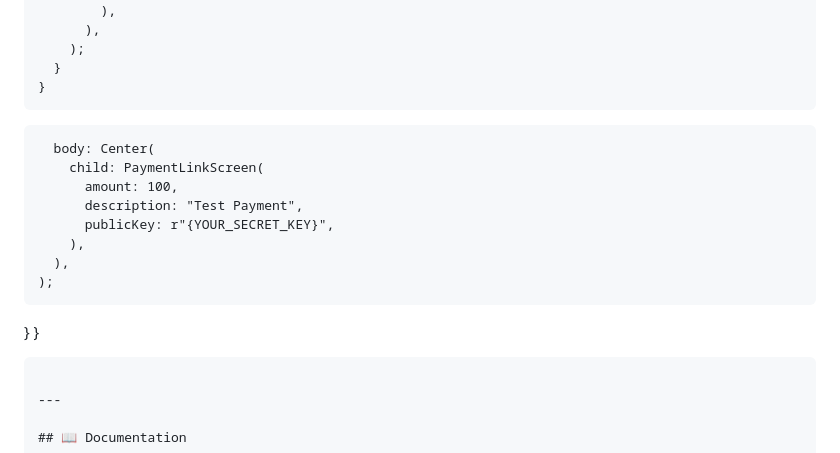
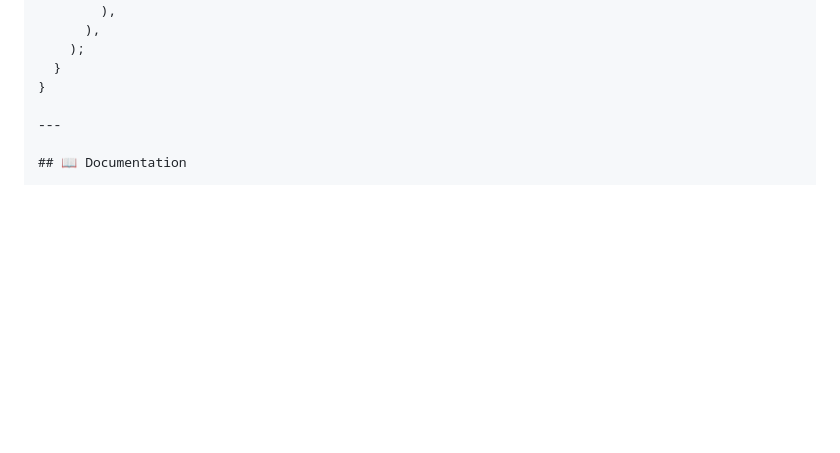
Before and after one commit to lailaolabdev/flutter_phajay, a Markdown page: README.md, the part around the change. Rendered like a GitHub page; blank space fills up the shorter version.

Commit message:
refactor: Remove unused PaymentLinkScreen example from README

````diff
--- a/README.md
+++ b/README.md
@@ -401,18 +401,6 @@ class PaymentExampleScreen extends StatelessWidget {
     );
   }
 }
-```
-      body: Center(
-        child: PaymentLinkScreen(
-          amount: 100,
-          description: "Test Payment",
-          publicKey: r"{YOUR_SECRET_KEY}",
-        ),
-      ),
-    );
-  }
-}
-```
 
 ---
 
````
